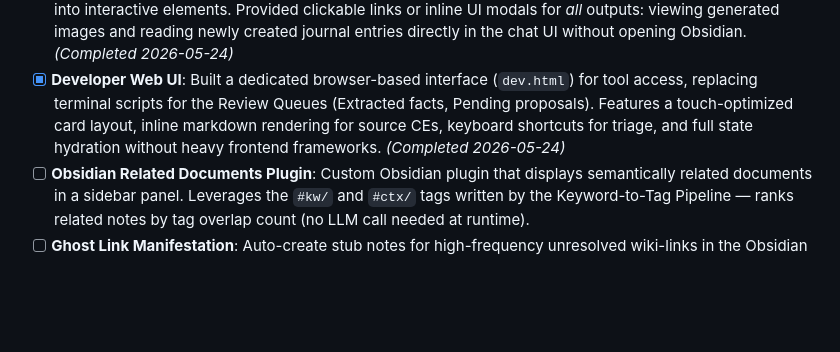
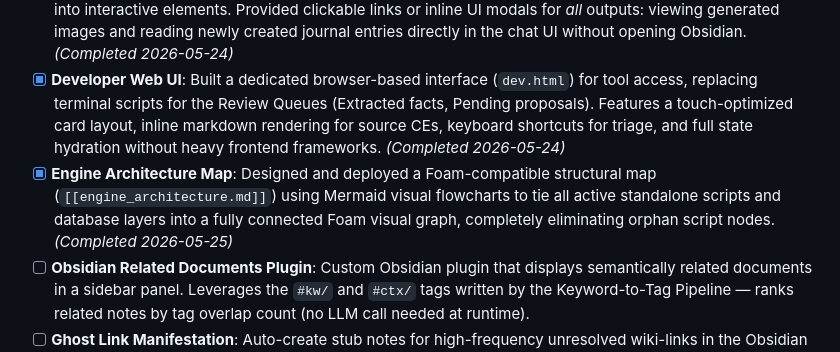
Before and after one commit to Rathius-Saranoth/Evelyn-Engine, a Markdown page: ROADMAP.md, the part around one of its changes. Drawn GitHub-style; blank space fills up the shorter version.

Commit message:
docs: create Foam-compatible Engine Architecture Map and link it in ROADMAP.md

```diff
--- a/ROADMAP.md
+++ b/ROADMAP.md
@@ -107,6 +107,7 @@ This is the primary source of truth for project progress. AI agents MUST update
 - [x] **Formal Tool Metadata schema**: Added a `tool_metadata` JSON column to the SQLite `messages` table. Instead of string-hacking tool outputs into the `tools_used` column, stores a structured key-value map mapping tool executions to their raw output file names/identifiers (e.g., `{"write_journal_entry": "2026-05-23.md"}`). *(Completed 2026-05-24)*
 - [x] **Upgraded Tool Badges & UI Viewers**: Leveraged the `tool_metadata` column to turn all write-tool badges into interactive elements. Provided clickable links or inline UI modals for *all* outputs: viewing generated images and reading newly created journal entries directly in the chat UI without opening Obsidian. *(Completed 2026-05-24)*
 - [x] **Developer Web UI**: Built a dedicated browser-based interface (`dev.html`) for tool access, replacing terminal scripts for the Review Queues (Extracted facts, Pending proposals). Features a touch-optimized card layout, inline markdown rendering for source CEs, keyboard shortcuts for triage, and full state hydration without heavy frontend frameworks. *(Completed 2026-05-24)*
+- [x] **Engine Architecture Map**: Designed and deployed a Foam-compatible structural map (`[[engine_architecture.md]]`) using Mermaid visual flowcharts to tie all active standalone scripts and database layers into a fully connected Foam visual graph, completely eliminating orphan script nodes. *(Completed 2026-05-25)*
 - [ ] **Obsidian Related Documents Plugin**: Custom Obsidian plugin that displays semantically related documents in a sidebar panel. Leverages the `#kw/` and `#ctx/` tags written by the Keyword-to-Tag Pipeline — ranks related notes by tag overlap count (no LLM call needed at runtime).
 - [ ] **Ghost Link Manifestation**: Auto-create stub notes for high-frequency unresolved wiki-links in the Obsidian vault. When the Fact Extraction pipeline identifies entities that match existing ghost links (tracked by `ghost_link_counter.py`), generate a templated stub note with auto-extracted context.
 
```
Also changed, not shown: other parts of ROADMAP.md (+1 -1 lines), reference/engine_architecture.md (added, +122 -0 lines).
